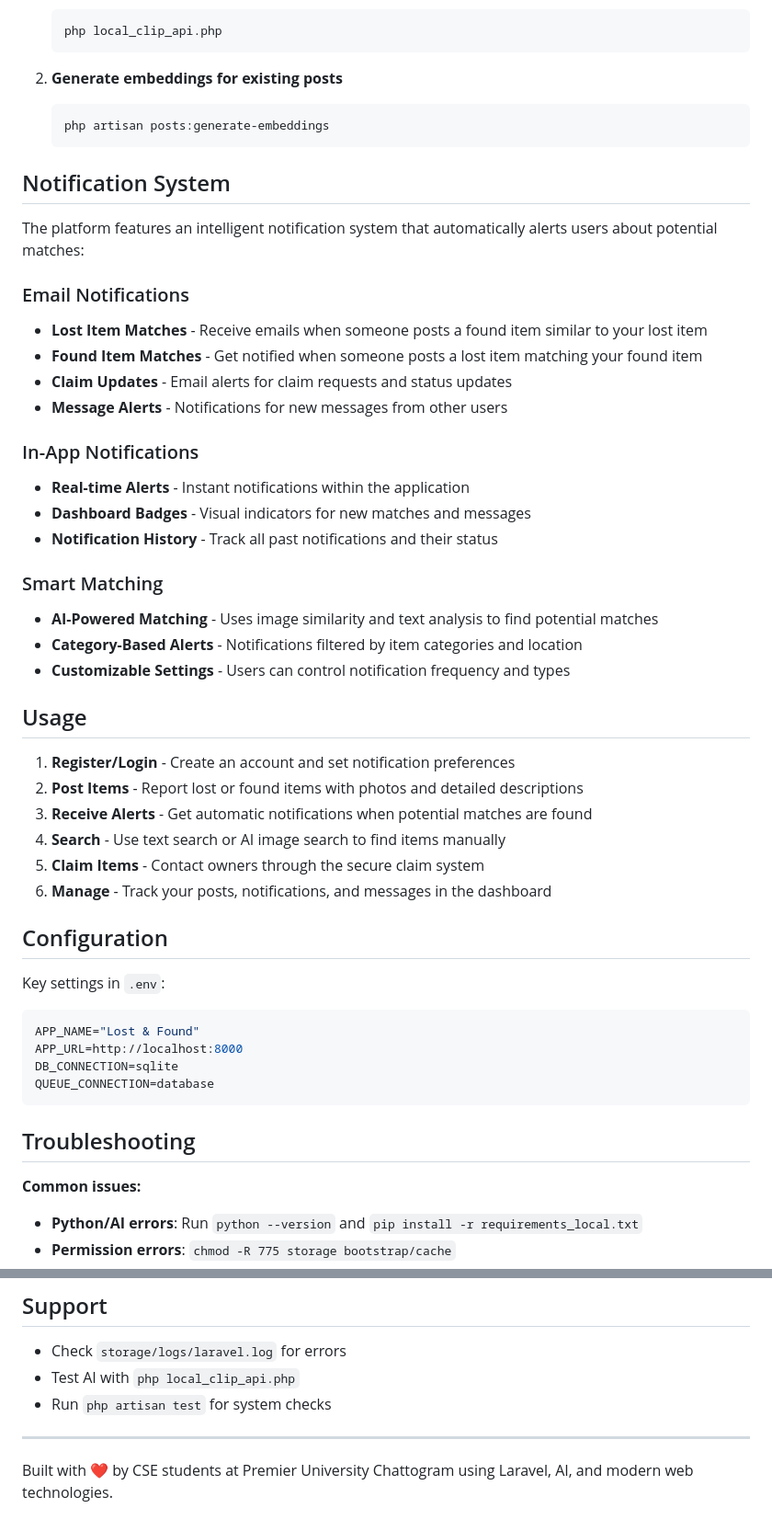
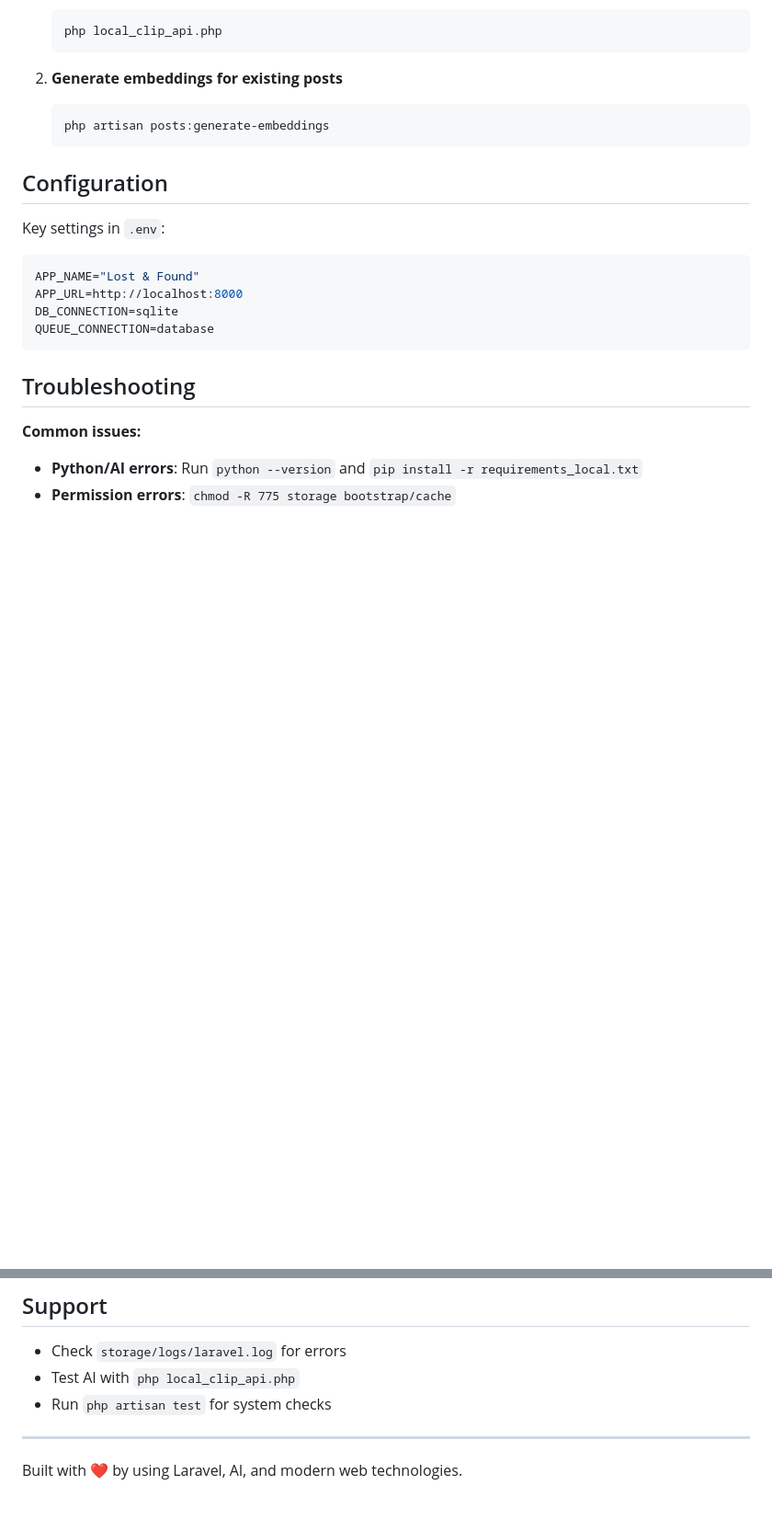
Before and after one commit to SayedA345qq/Lost-Found-CSE-Final-Year-PUC, a Markdown page: README.md, 2 parts joined by grey strips. Shown: that part at 92% size. Drawn GitHub-style; blank space fills up the shorter version.

````diff
--- a/README.md
+++ b/README.md
@@ -143,35 +143,6 @@ Visit `http://localhost:8000` to access the application.
    php artisan posts:generate-embeddings
    ```
 
-## Notification System
-
-The platform features an intelligent notification system that automatically alerts users about potential matches:
-
-### Email Notifications
-- **Lost Item Matches** - Receive emails when someone posts a found item similar to your lost item
-- **Found Item Matches** - Get notified when someone posts a lost item matching your found item
-- **Claim Updates** - Email alerts for claim requests and status updates
-- **Message Alerts** - Notifications for new messages from other users
-
-### In-App Notifications
-- **Real-time Alerts** - Instant notifications within the application
-- **Dashboard Badges** - Visual indicators for new matches and messages
-- **Notification History** - Track all past notifications and their status
-
-### Smart Matching
-- **AI-Powered Matching** - Uses image similarity and text analysis to find potential matches
-- **Category-Based Alerts** - Notifications filtered by item categories and location
-- **Customizable Settings** - Users can control notification frequency and types
-
-## Usage
-
-1. **Register/Login** - Create an account and set notification preferences
-2. **Post Items** - Report lost or found items with photos and detailed descriptions
-3. **Receive Alerts** - Get automatic notifications when potential matches are found
-4. **Search** - Use text search or AI image search to find items manually
-5. **Claim Items** - Contact owners through the secure claim system
-6. **Manage** - Track your posts, notifications, and messages in the dashboard
-
 ## Configuration
 
 Key settings in `.env`:
@@ -207,4 +178,4 @@ This project was developed by students from the **Department of Computer Science
 
 ---
 
-Built with ❤️ by CSE students at Premier University Chattogram using Laravel, AI, and modern web technologies.
+Built with ❤️ by using Laravel, AI, and modern web technologies.
````
